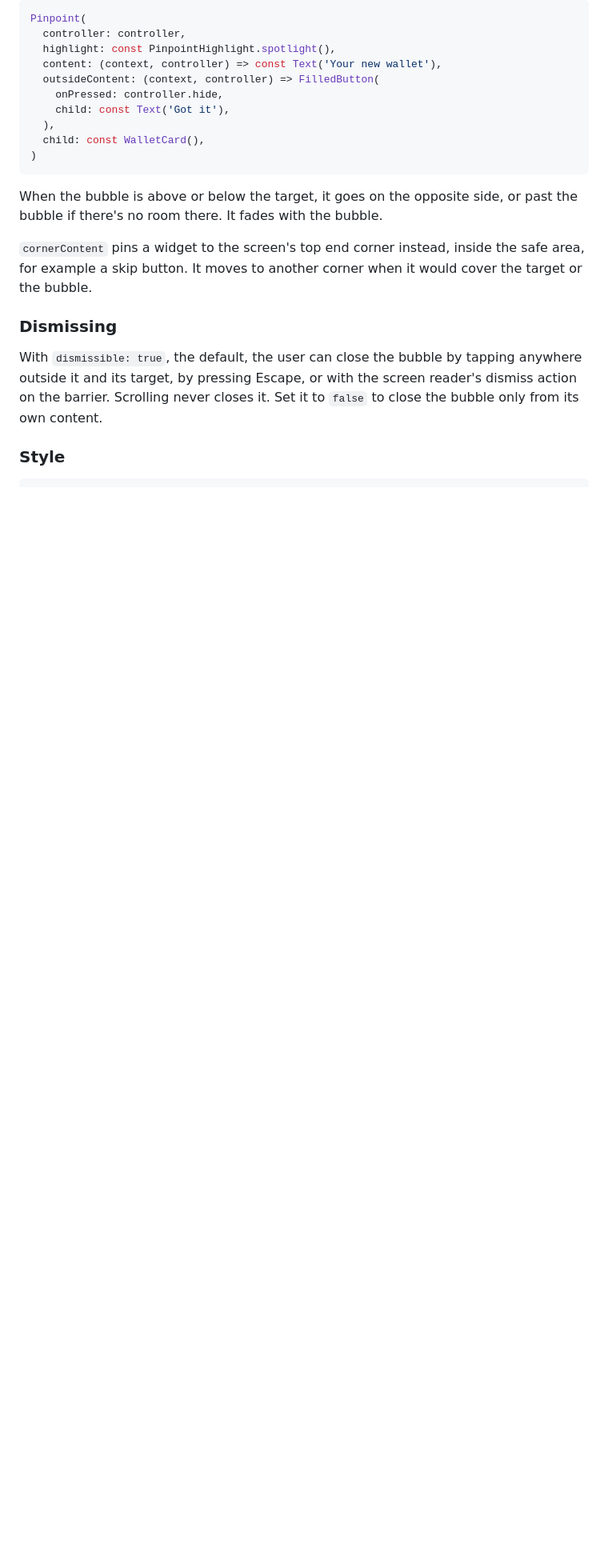
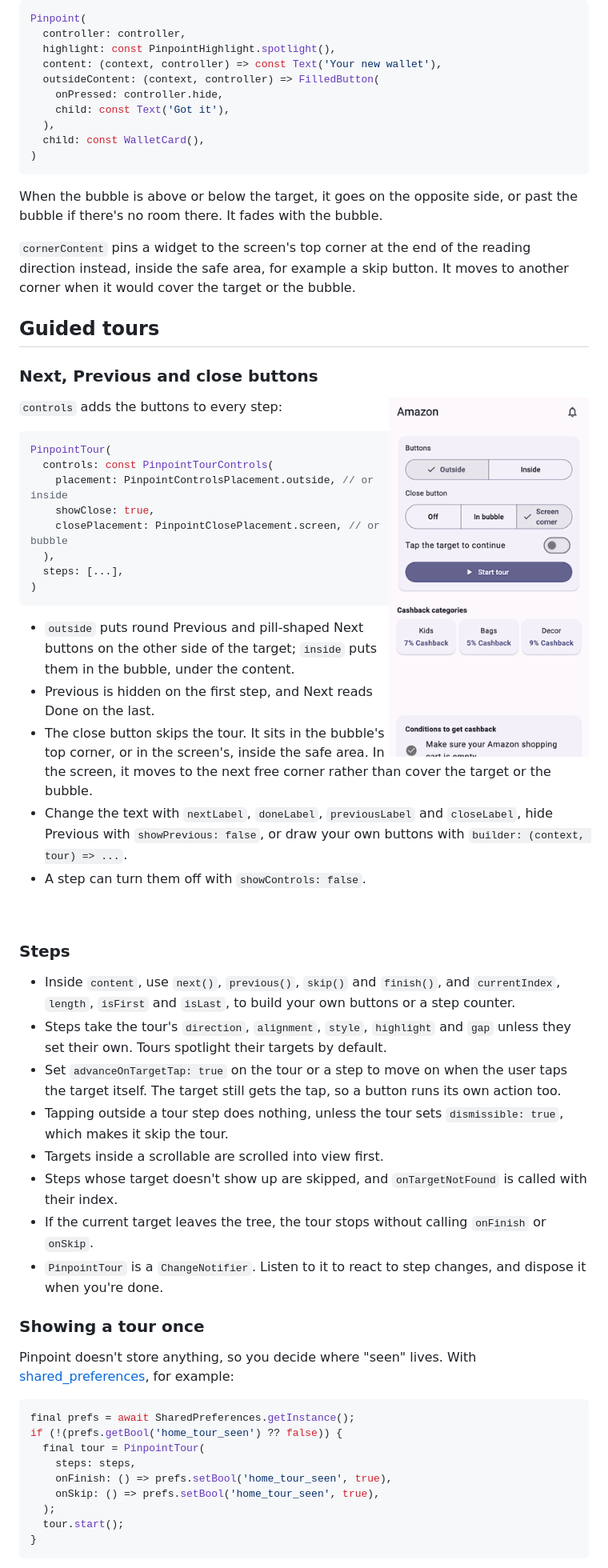
Before and after one commit to AbdelrahmanFouad1/pinpoint, a Markdown page: README.md, the part around one of its changes. Shown at 80% size. GitHub-like rendering; pictures changed too: screenshots/controls.gif (added); blank space fills up the shorter version.

````diff
--- a/README.md
+++ b/README.md
@@ -158,15 +209,77 @@ Pinpoint(
 When the bubble is above or below the target, it goes on the opposite side,
 or past the bubble if there's no room there. It fades with the bubble.
 
-`cornerContent` pins a widget to the screen's top end corner instead, inside
-the safe area, for example a skip button. It moves to another corner when it
-would cover the target or the bubble.
+`cornerContent` pins a widget to the screen's top corner at the end of the
+reading direction instead, inside the safe area, for example a skip button.
+It moves to another corner when it would cover the target or the bubble.
 
-### Dismissing
+## Guided tours
 
-With `dismissible: true`, the default, the user can close the bubble by
-tapping anywhere outside it and its target, by pressing Escape, or with the
-screen reader's dismiss action on the barrier. Scrolling never closes it.
-Set it to `false` to close the bubble only from its own content.
+### Next, Previous and close buttons
 
-### Style
+<img src="https://raw.githubusercontent.com/AbdelrahmanFouad1/pinpoint/main/screenshots/controls.gif" width="250" align="right" alt="Next and Previous buttons outside the bubble, and a close button in the screen corner that moves out of the way of the first target">
+
+`controls` adds the buttons to every step:
+
+```dart
+PinpointTour(
+  controls: const PinpointTourControls(
+    placement: PinpointControlsPlacement.outside, // or inside
+    showClose: true,
+    closePlacement: PinpointClosePlacement.screen, // or bubble
+  ),
+  steps: [...],
+)
+```
+
+- `outside` puts round Previous and pill-shaped Next buttons on the other
+  side of the target; `inside` puts them in the bubble, under the content.
+- Previous is hidden on the first step, and Next reads Done on the last.
+- The close button skips the tour. It sits in the bubble's top corner, or
+  in the screen's, inside the safe area. In the screen, it moves to the next
+  free corner rather than cover the target or the bubble.
+- Change the text with `nextLabel`, `doneLabel`, `previousLabel` and
+  `closeLabel`, hide Previous with `showPrevious: false`, or draw your own
+  buttons with `builder: (context, tour) => ...`.
+- A step can turn them off with `showControls: false`.
+
+<br clear="right">
+
+### Steps
+
+- Inside `content`, use `next()`, `previous()`, `skip()` and `finish()`, and
+  `currentIndex`, `length`, `isFirst` and `isLast`, to build your own
+  buttons or a step counter.
+- Steps take the tour's `direction`, `alignment`, `style`, `highlight` and
+  `gap` unless they set their own. Tours spotlight their targets by default.
+- Set `advanceOnTargetTap: true` on the tour or a step to move on when the
+  user taps the target itself. The target still gets the tap, so a button
+  runs its own action too.
+- Tapping outside a tour step does nothing, unless the tour sets
+  `dismissible: true`, which makes it skip the tour.
+- Targets inside a scrollable are scrolled into view first.
+- Steps whose target doesn't show up are skipped, and `onTargetNotFound` is
+  called with their index.
+- If the current target leaves the tree, the tour stops without calling
+  `onFinish` or `onSkip`.
+- `PinpointTour` is a `ChangeNotifier`. Listen to it to react to step
+  changes, and dispose it when you're done.
+
+### Showing a tour once
+
+Pinpoint doesn't store anything, so you decide where "seen" lives. With
+[shared_preferences](https://pub.dev/packages/shared_preferences), for
+example:
+
+```dart
+final prefs = await SharedPreferences.getInstance();
+if (!(prefs.getBool('home_tour_seen') ?? false)) {
+  final tour = PinpointTour(
+    steps: steps,
+    onFinish: () => prefs.setBool('home_tour_seen', true),
+    onSkip: () => prefs.setBool('home_tour_seen', true),
+  );
+  tour.start();
+}
+```
+
````
Also changed, not shown: other parts of README.md (+153 -186 lines), CHANGELOG.md (+2 -1 lines), screenshots/multiscreen.gif (added), screenshots/tour.gif, 5 other files.
